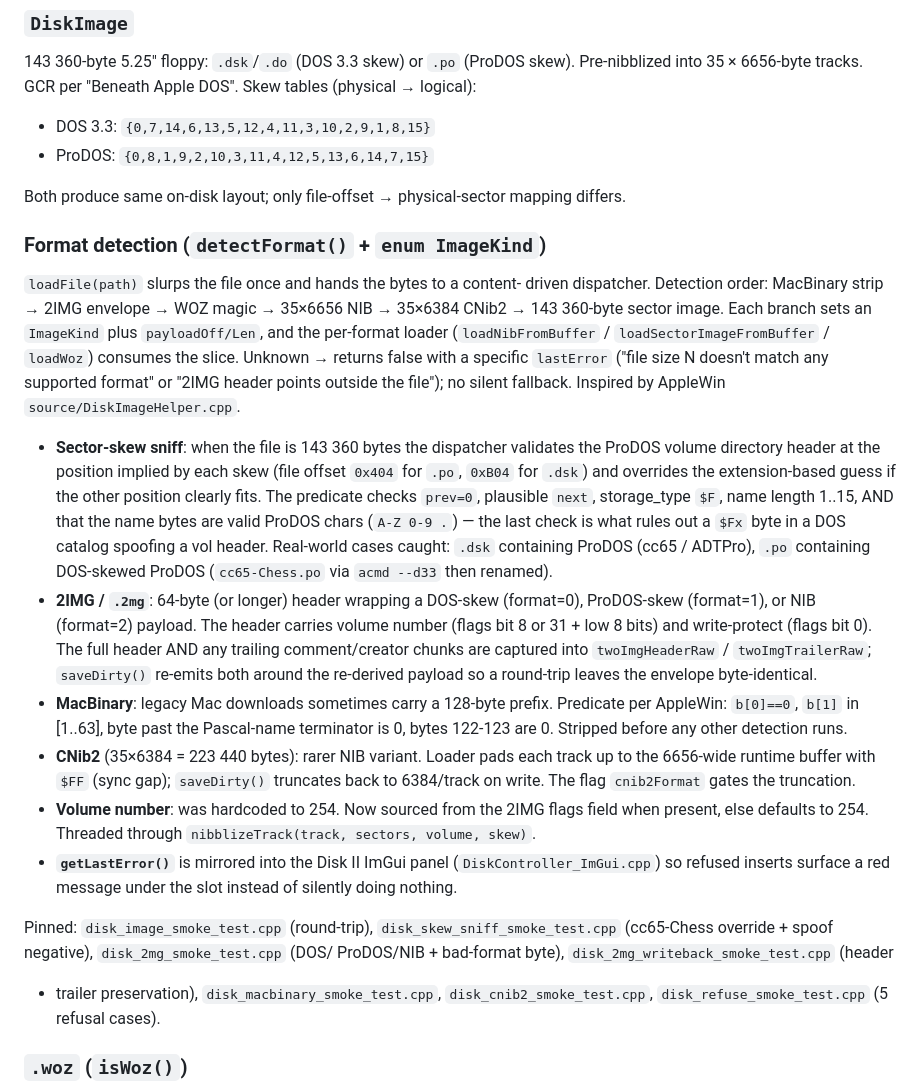
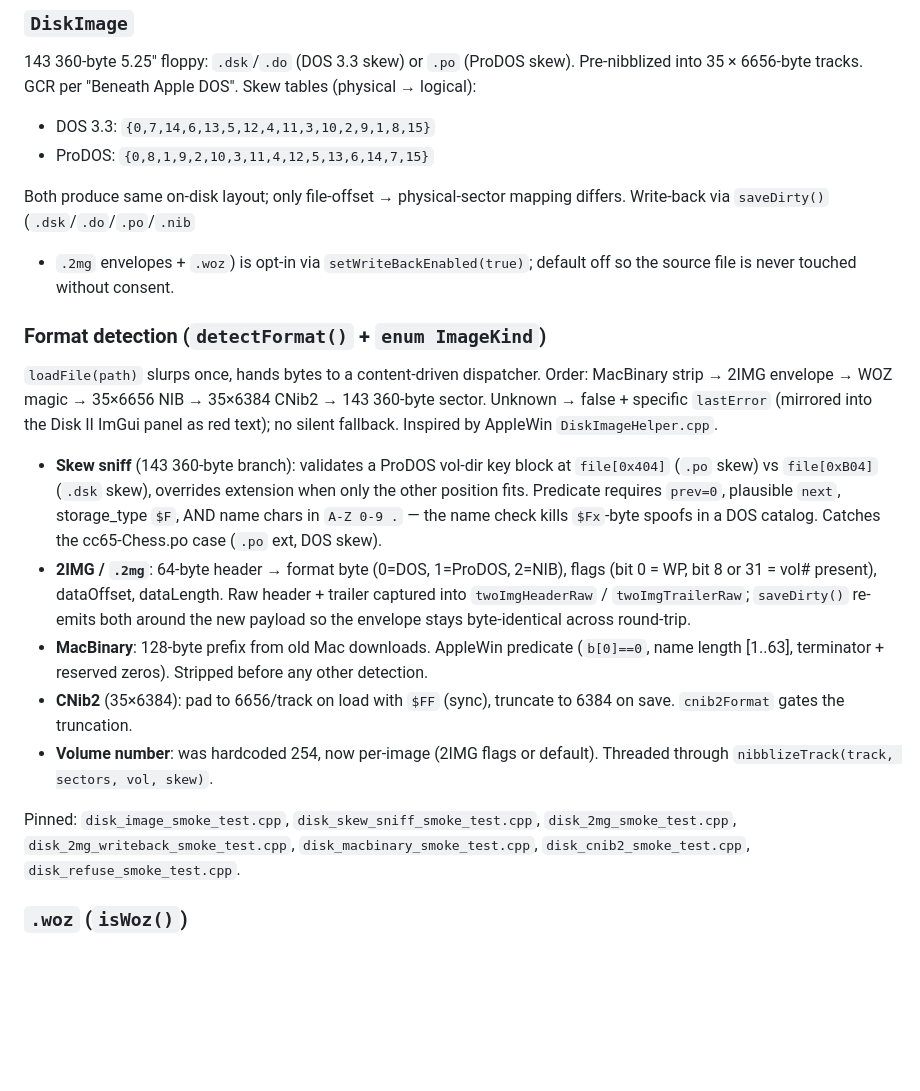
Before and after one commit to habib256/POM2, a Markdown page: CLAUDE.md, the part around the change. Drawn GitHub-style; blank space fills up the shorter version.

```diff
--- a/CLAUDE.md
+++ b/CLAUDE.md
@@ -190,57 +190,40 @@ DOS". Skew tables (physical → logical):
 - ProDOS:  `{0,8,1,9,2,10,3,11,4,12,5,13,6,14,7,15}`
 
 Both produce same on-disk layout; only file-offset → physical-sector
-mapping differs.
+mapping differs. Write-back via `saveDirty()` (`.dsk`/`.do`/`.po`/`.nib`
++ `.2mg` envelopes + `.woz`) is opt-in via `setWriteBackEnabled(true)`;
+default off so the source file is never touched without consent.
 
 ### Format detection (`detectFormat()` + `enum ImageKind`)
-`loadFile(path)` slurps the file once and hands the bytes to a content-
-driven dispatcher. Detection order: MacBinary strip → 2IMG envelope →
-WOZ magic → 35×6656 NIB → 35×6384 CNib2 → 143 360-byte sector image.
-Each branch sets an `ImageKind` plus `payloadOff/Len`, and the per-format
-loader (`loadNibFromBuffer` / `loadSectorImageFromBuffer` / `loadWoz`)
-consumes the slice. Unknown → returns false with a specific `lastError`
-("file size N doesn't match any supported format" or "2IMG header points
-outside the file"); no silent fallback. Inspired by AppleWin
-`source/DiskImageHelper.cpp`.
+`loadFile(path)` slurps once, hands bytes to a content-driven
+dispatcher. Order: MacBinary strip → 2IMG envelope → WOZ magic →
+35×6656 NIB → 35×6384 CNib2 → 143 360-byte sector. Unknown → false +
+specific `lastError` (mirrored into the Disk II ImGui panel as red
+text); no silent fallback. Inspired by AppleWin `DiskImageHelper.cpp`.
 
-- **Sector-skew sniff**: when the file is 143 360 bytes the dispatcher
-  validates the ProDOS volume directory header at the position implied
-  by each skew (file offset `0x404` for `.po`, `0xB04` for `.dsk`) and
-  overrides the extension-based guess if the other position clearly
-  fits. The predicate checks `prev=0`, plausible `next`, storage_type
-  `$F`, name length 1..15, AND that the name bytes are valid ProDOS
-  chars (`A-Z 0-9 .`) — the last check is what rules out a `$Fx` byte
-  in a DOS catalog spoofing a vol header. Real-world cases caught:
-  `.dsk` containing ProDOS (cc65 / ADTPro), `.po` containing
-  DOS-skewed ProDOS (`cc65-Chess.po` via `acmd --d33` then renamed).
-- **2IMG / `.2mg`**: 64-byte (or longer) header wrapping a DOS-skew
-  (format=0), ProDOS-skew (format=1), or NIB (format=2) payload. The
-  header carries volume number (flags bit 8 or 31 + low 8 bits) and
-  write-protect (flags bit 0). The full header AND any trailing
-  comment/creator chunks are captured into `twoImgHeaderRaw` /
-  `twoImgTrailerRaw`; `saveDirty()` re-emits both around the re-derived
-  payload so a round-trip leaves the envelope byte-identical.
-- **MacBinary**: legacy Mac downloads sometimes carry a 128-byte
-  prefix. Predicate per AppleWin: `b[0]==0`, `b[1]` in [1..63], byte
-  past the Pascal-name terminator is 0, bytes 122-123 are 0. Stripped
-  before any other detection runs.
-- **CNib2** (35×6384 = 223 440 bytes): rarer NIB variant. Loader pads
-  each track up to the 6656-wide runtime buffer with `$FF` (sync gap);
-  `saveDirty()` truncates back to 6384/track on write. The flag
-  `cnib2Format` gates the truncation.
-- **Volume number**: was hardcoded to 254. Now sourced from the 2IMG
-  flags field when present, else defaults to 254. Threaded through
-  `nibblizeTrack(track, sectors, volume, skew)`.
-- **`getLastError()`** is mirrored into the Disk II ImGui panel
-  (`DiskController_ImGui.cpp`) so refused inserts surface a red
-  message under the slot instead of silently doing nothing.
+- **Skew sniff** (143 360-byte branch): validates a ProDOS vol-dir key
+  block at `file[0x404]` (`.po` skew) vs `file[0xB04]` (`.dsk` skew),
+  overrides extension when only the other position fits. Predicate
+  requires `prev=0`, plausible `next`, storage_type `$F`, AND name
+  chars in `A-Z 0-9 .` — the name check kills `$Fx`-byte spoofs in a
+  DOS catalog. Catches the cc65-Chess.po case (`.po` ext, DOS skew).
+- **2IMG / `.2mg`**: 64-byte header → format byte (0=DOS, 1=ProDOS,
+  2=NIB), flags (bit 0 = WP, bit 8 or 31 = vol# present), dataOffset,
+  dataLength. Raw header + trailer captured into `twoImgHeaderRaw` /
+  `twoImgTrailerRaw`; `saveDirty()` re-emits both around the new
+  payload so the envelope stays byte-identical across round-trip.
+- **MacBinary**: 128-byte prefix from old Mac downloads. AppleWin
+  predicate (`b[0]==0`, name length [1..63], terminator + reserved
+  zeros). Stripped before any other detection.
+- **CNib2** (35×6384): pad to 6656/track on load with `$FF` (sync),
+  truncate to 6384 on save. `cnib2Format` gates the truncation.
+- **Volume number**: was hardcoded 254, now per-image (2IMG flags or
+  default). Threaded through `nibblizeTrack(track, sectors, vol, skew)`.
 
-Pinned: `disk_image_smoke_test.cpp` (round-trip), `disk_skew_sniff_smoke_test.cpp`
-(cc65-Chess override + spoof negative), `disk_2mg_smoke_test.cpp` (DOS/
-ProDOS/NIB + bad-format byte), `disk_2mg_writeback_smoke_test.cpp` (header
-+ trailer preservation), `disk_macbinary_smoke_test.cpp`,
-`disk_cnib2_smoke_test.cpp`, `disk_refuse_smoke_test.cpp` (5 refusal
-cases).
+Pinned: `disk_image_smoke_test.cpp`, `disk_skew_sniff_smoke_test.cpp`,
+`disk_2mg_smoke_test.cpp`, `disk_2mg_writeback_smoke_test.cpp`,
+`disk_macbinary_smoke_test.cpp`, `disk_cnib2_smoke_test.cpp`,
+`disk_refuse_smoke_test.cpp`.
 
 ### `.woz` (`isWoz()`)
 Verbatim port of MAME `src/lib/formats/woz_dsk.cpp`. WOZ stores raw bit
```
Also changed, not shown: README.md (+33 -16 lines), TODO.md (+15 -1 lines).
